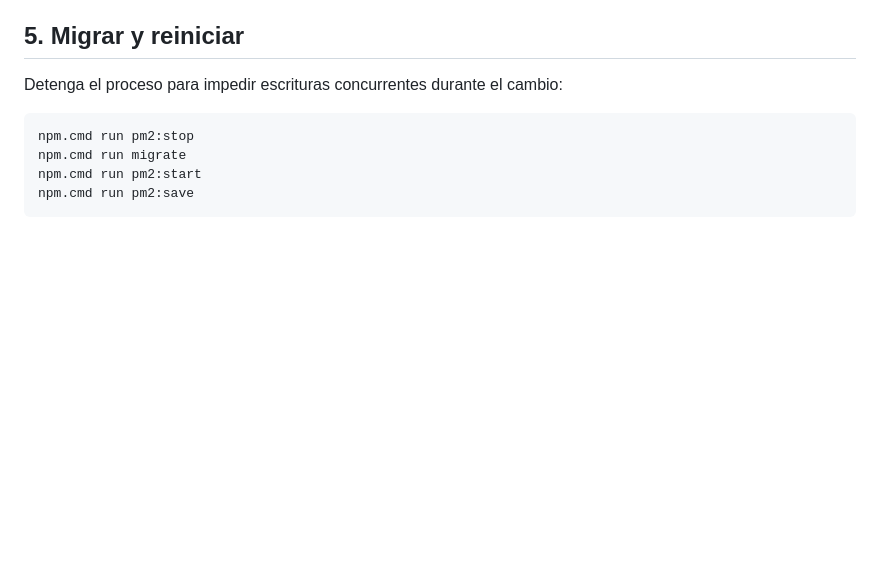
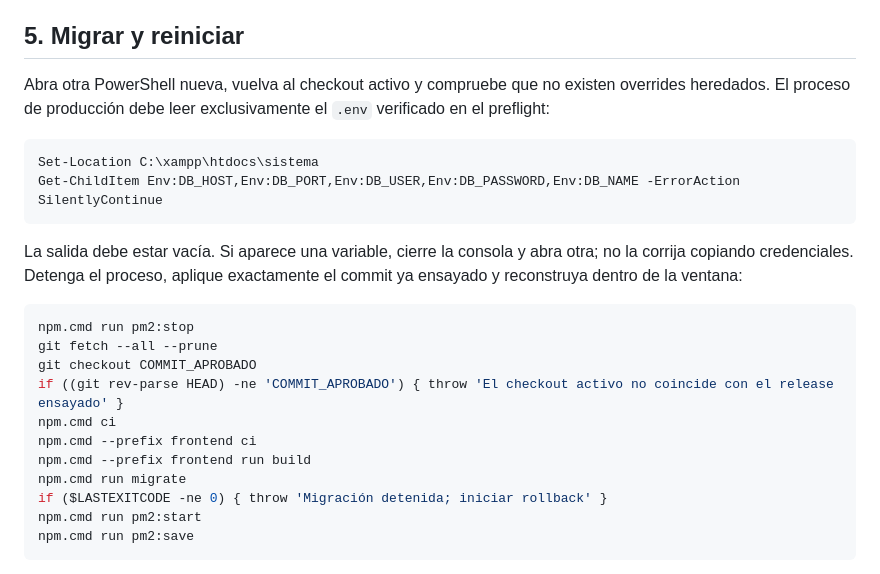
Before and after one commit to Morach117/sistema, a Markdown page: docs/operations/sucursal-update.md, the part around one of its changes. Drawn GitHub-style; blank space fills up the shorter version.

````diff
--- a/docs/operations/sucursal-update.md
+++ b/docs/operations/sucursal-update.md
@@ -93,11 +130,25 @@ npm.cmd run verify
 
 ## 5. Migrar y reiniciar
 
-Detenga el proceso para impedir escrituras concurrentes durante el cambio:
+Abra otra PowerShell nueva, vuelva al checkout activo y compruebe que no existen overrides heredados. El proceso de producción debe leer exclusivamente el `.env` verificado en el preflight:
+
+```powershell
+Set-Location C:\xampp\htdocs\sistema
+Get-ChildItem Env:DB_HOST,Env:DB_PORT,Env:DB_USER,Env:DB_PASSWORD,Env:DB_NAME -ErrorAction SilentlyContinue
+```
+
+La salida debe estar vacía. Si aparece una variable, cierre la consola y abra otra; no la corrija copiando credenciales. Detenga el proceso, aplique exactamente el commit ya ensayado y reconstruya dentro de la ventana:
 
 ```powershell
 npm.cmd run pm2:stop
+git fetch --all --prune
+git checkout COMMIT_APROBADO
+if ((git rev-parse HEAD) -ne 'COMMIT_APROBADO') { throw 'El checkout activo no coincide con el release ensayado' }
+npm.cmd ci
+npm.cmd --prefix frontend ci
+npm.cmd --prefix frontend run build
 npm.cmd run migrate
+if ($LASTEXITCODE -ne 0) { throw 'Migración detenida; iniciar rollback' }
 npm.cmd run pm2:start
 npm.cmd run pm2:save
 ```
````
Also changed, not shown: other parts of docs/operations/sucursal-update.md (+57 -20 lines), docs/audits/2026-08-14-modernization-report.md (+1 -1 lines), docs/operations/backup-restore.md (+37 -10 lines).
